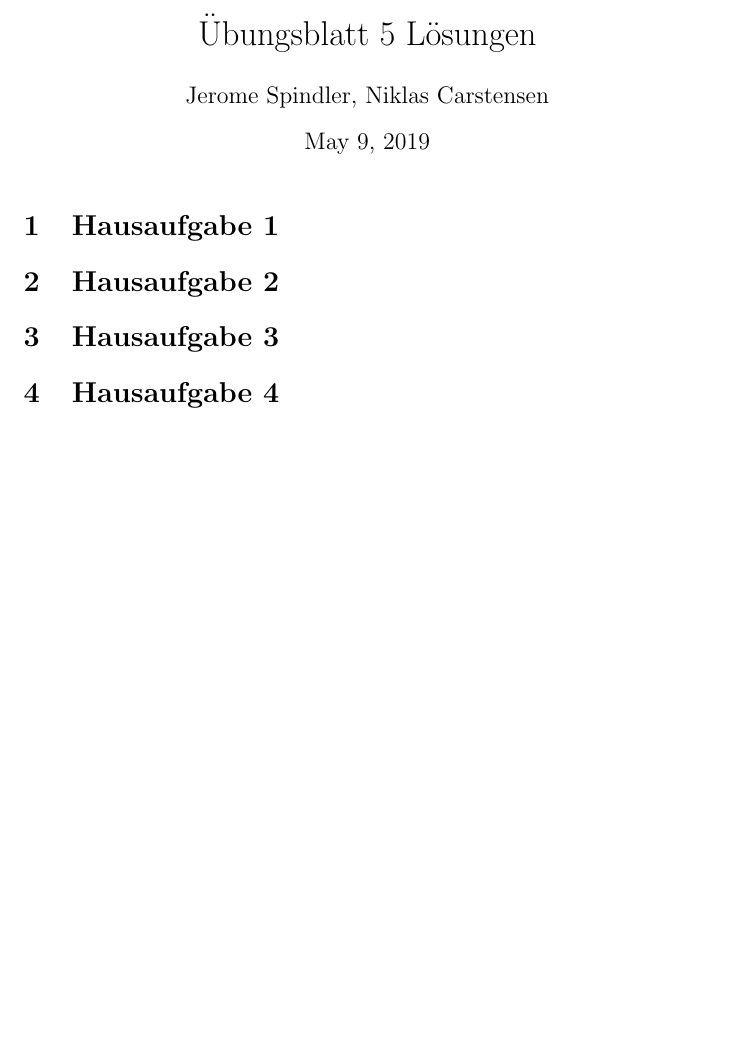
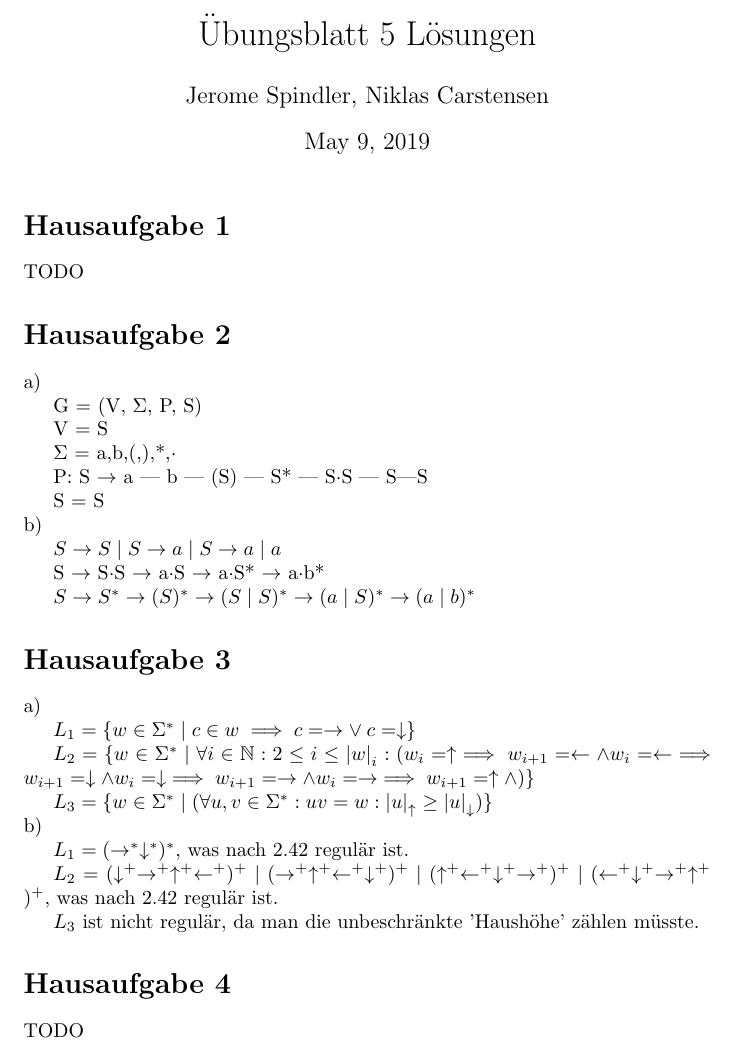
Before and after one commit to jeromeSpindler/TGI, a LaTeX document (Serie 5/Serie 5.tex): part of the page, cut so that both start at the same text, the shorter picture padded with empty space. Compiled offline with pdfLaTeX.

Commit message:
Add task 2&3

```diff
--- a/Serie 5/Serie 5.tex
+++ b/Serie 5/Serie 5.tex
@@ -1,7 +1,12 @@
 \documentclass{article}
 
-\usepackage{import}
-\usepackage{enumitem}
+\usepackage{amsmath}
+\usepackage{amssymb}
+\usepackage{amsfonts}
+
+% \setlength{\parindent}{0pt}
+
+\setcounter{secnumdepth}{0}
 
 \title{Übungsblatt 5 Lösungen}
 \author{Jerome Spindler, Niklas Carstensen}
@@ -11,18 +16,64 @@
 
 \section{Hausaufgabe 1}
 
-% TODO
+TODO
 
 \section{Hausaufgabe 2}
 
-% TODO
+a)
+
+G = (V, $\Sigma$, P, S)
+
+V = {S}
+
+$\Sigma$ = {a,b,(,),*,·}
+
+P:    S $\rightarrow$ a | b | (S) | S* | S·S | S|S
+
+S = S
+\\
+b)
+
+$S \rightarrow S \mid S \rightarrow a \mid S \rightarrow a \mid a$
+
+S $\rightarrow$ S·S $\rightarrow$ a·S $\rightarrow$ a·S*
+$\rightarrow$ a·b*
+
+$S \rightarrow S^* \rightarrow (S)^* \rightarrow (S \mid S)^*
+\rightarrow (a \mid S)^* \rightarrow (a \mid b)^*$
 
 \section{Hausaufgabe 3}
 
-% TODO
+a)
+
+$L_{1} = \{w \in \Sigma^* \mid c \in w \implies
+c = \rightarrow \lor \: c = \downarrow \}$
+
+$L_{2} = \{w \in \Sigma^* \mid \forall i \in
+\mathbb{N} : 2 \leq i \leq \left| w \right|_i :
+(w_i = \uparrow \implies w_{i+1} = \leftarrow \land
+w_i = \leftarrow \implies w_{i+1} = \downarrow \land
+w_i = \downarrow \implies w_{i+1} = \rightarrow \land
+w_i = \rightarrow \implies w_{i+1} = \uparrow \land )\}$
+
+$L_{3} = \{w \in \Sigma^* \mid (\forall u,v \in \Sigma^* :
+uv = w : \left| u \right|_\uparrow \geq \left| u \right|_\downarrow) \}$
+\\
+b)
+
+$L_{1} = (\rightarrow^* \downarrow^*)^* $, was nach 2.42 regulär ist.
+
+$L_{2} = (\downarrow^+\rightarrow^+\uparrow^+\leftarrow^+)^+
+\mid (\rightarrow^+\uparrow^+\leftarrow^+\downarrow^+)^+
+\mid (\uparrow^+\leftarrow^+\downarrow^+\rightarrow^+)^+
+\mid (\leftarrow^+\downarrow^+\rightarrow^+\uparrow^+)^+ $,
+was nach 2.42 regulär ist.
+
+$L_{3}$ ist nicht regulär, da man die unbeschränkte 'Haushöhe'
+zählen müsste.
 
 \section{Hausaufgabe 4}
 
-% TODO
+TODO
 
 \end{document}
```
